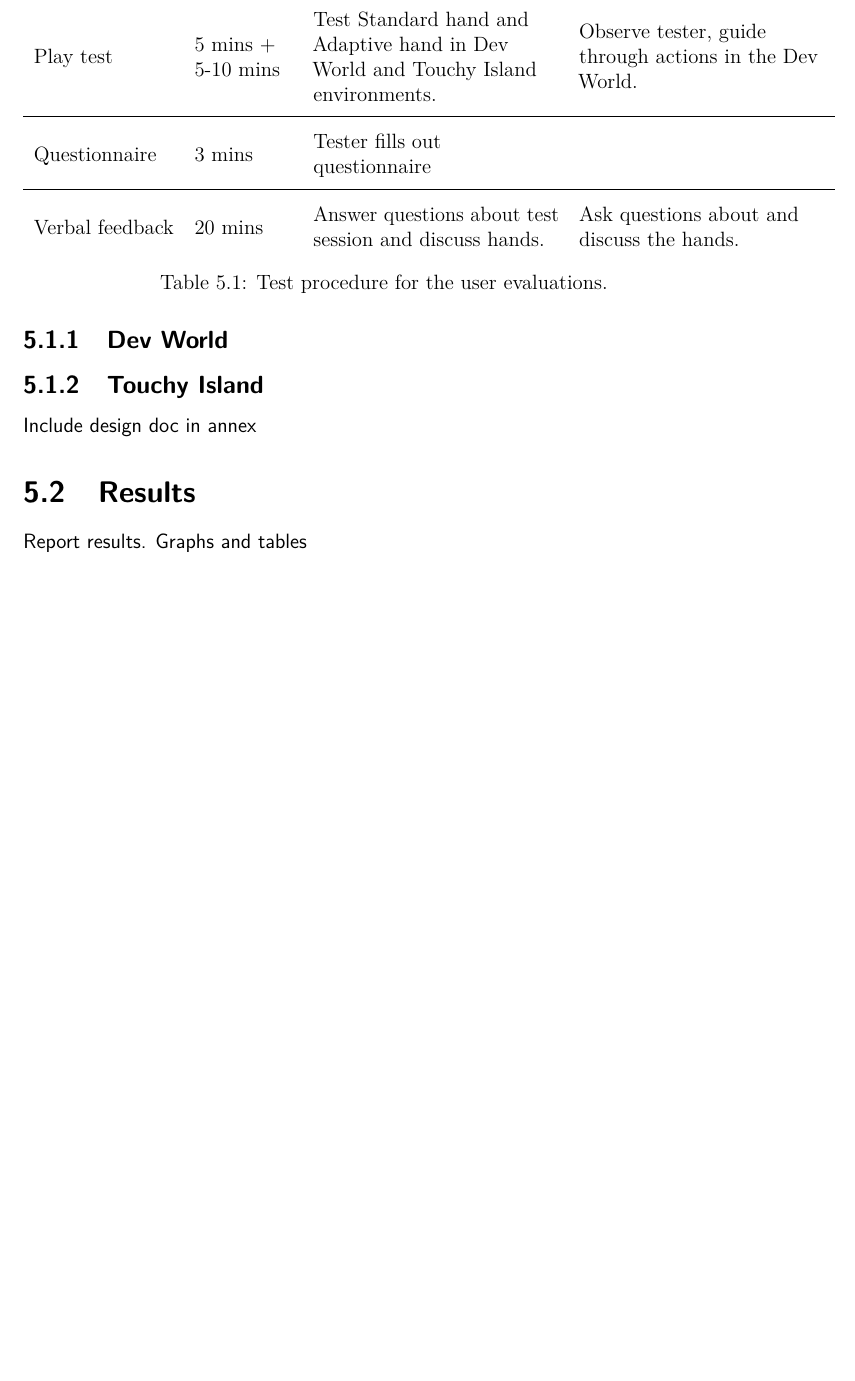
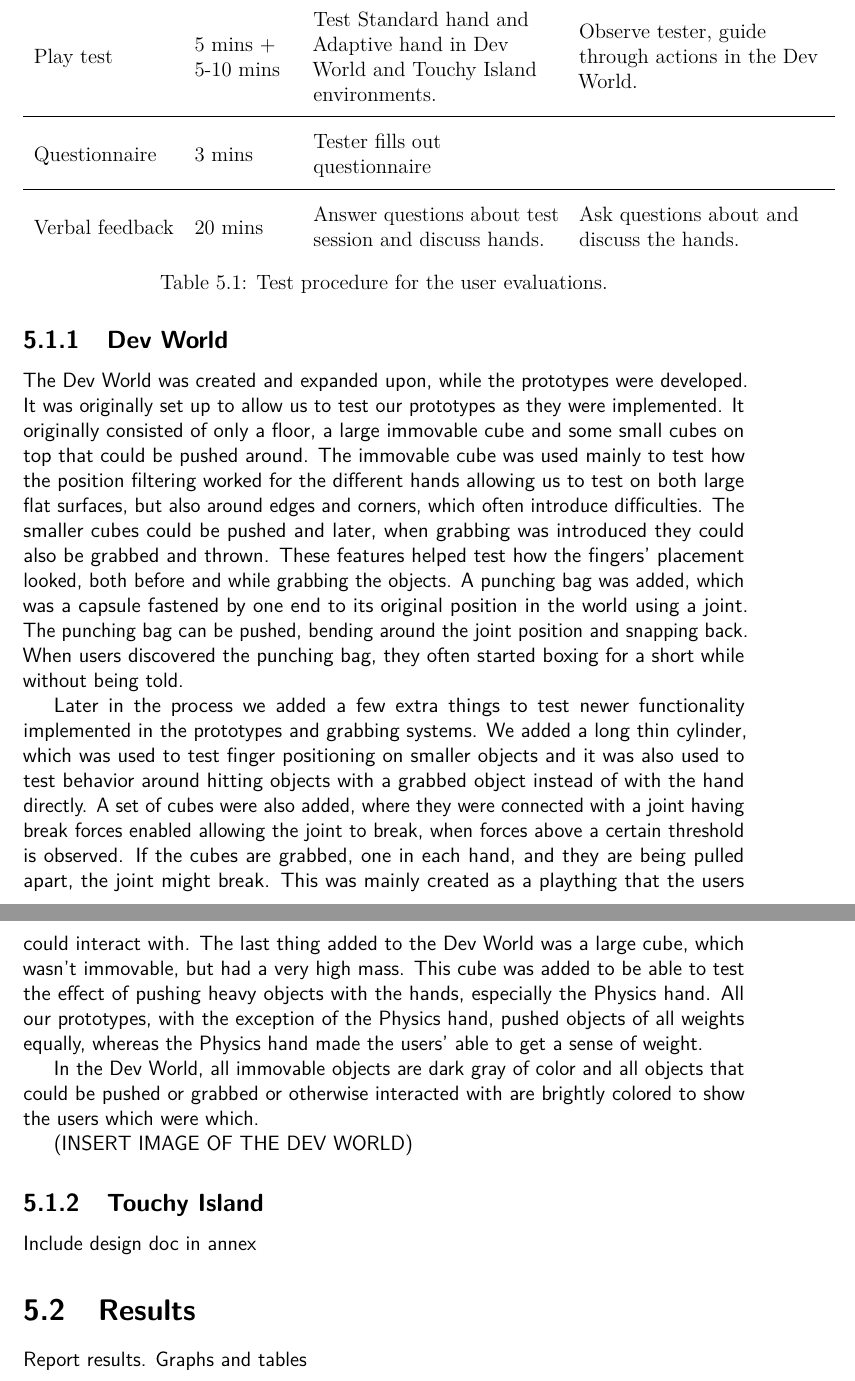
Before and after one commit to phillipphoenix/HandsVRThesis, a LaTeX thesis (preamble.tex, which reads experimentSetup.tex): part of page 72 of 79 before the commit and two parts of pages 72 and 73 of 80 after it, the two joined at a grey line, cut so that both start at the same text, the shorter picture padded with empty space. Compiled offline with pdfLaTeX.

Commit message:
Added the description of the Dev World but it's still missing an image of the environment (or two?)

```diff
--- a/experimentSetup.tex
+++ b/experimentSetup.tex
@@ -44,6 +44,13 @@ Verbal feedback & 20 mins & Answer questions about test session and discuss hand
 
 \subsection{Dev World}
 \label{subsec:devWorld}
+The Dev World was created and expanded upon, while the prototypes were developed. It was originally set up to allow us to test our prototypes as they were implemented. It originally consisted of only a floor, a large immovable cube and some small cubes on top that could be pushed around. The immovable cube was used mainly to test how the position filtering worked for the different hands allowing us to test on both large flat surfaces, but also around edges and corners, which often introduce difficulties. The smaller cubes could be pushed and later, when grabbing was introduced they could also be grabbed and thrown. These features helped test how the fingers' placement looked, both before and while grabbing the objects. A punching bag was added, which was a capsule fastened by one end to its original position in the world using a joint. The punching bag can be pushed, bending around the joint position and snapping back. When users discovered the punching bag, they often started boxing for a short while without being told.
+
+Later in the process we added a few extra things to test newer functionality implemented in the prototypes and grabbing systems. We added a long thin cylinder, which was used to test finger positioning on smaller objects and it was also used to test behavior around hitting objects with a grabbed object instead of with the hand directly. A set of cubes were also added, where they were connected with a joint having break forces enabled allowing the joint to break, when forces above a certain threshold is observed. If the cubes are grabbed, one in each hand, and they are being pulled apart, the joint might break. This was mainly created as a plaything that the users could interact with. The last thing added to the Dev World was a large cube, which wasn't immovable, but had a very high mass. This cube was added to be able to test the effect of pushing heavy objects with the hands, especially the Physics hand. All our prototypes, with the exception of the Physics hand, pushed objects of all weights equally, whereas the Physics hand made the users' able to get a sense of weight.
+
+In the Dev World, all immovable objects are dark gray of color and all objects that could be pushed or grabbed or otherwise interacted with are brightly colored to show the users which were which.
+
+(INSERT IMAGE OF THE DEV WORLD)
 
 \subsection{Touchy Island}
 \label{subsec:touchyIsland}
```
